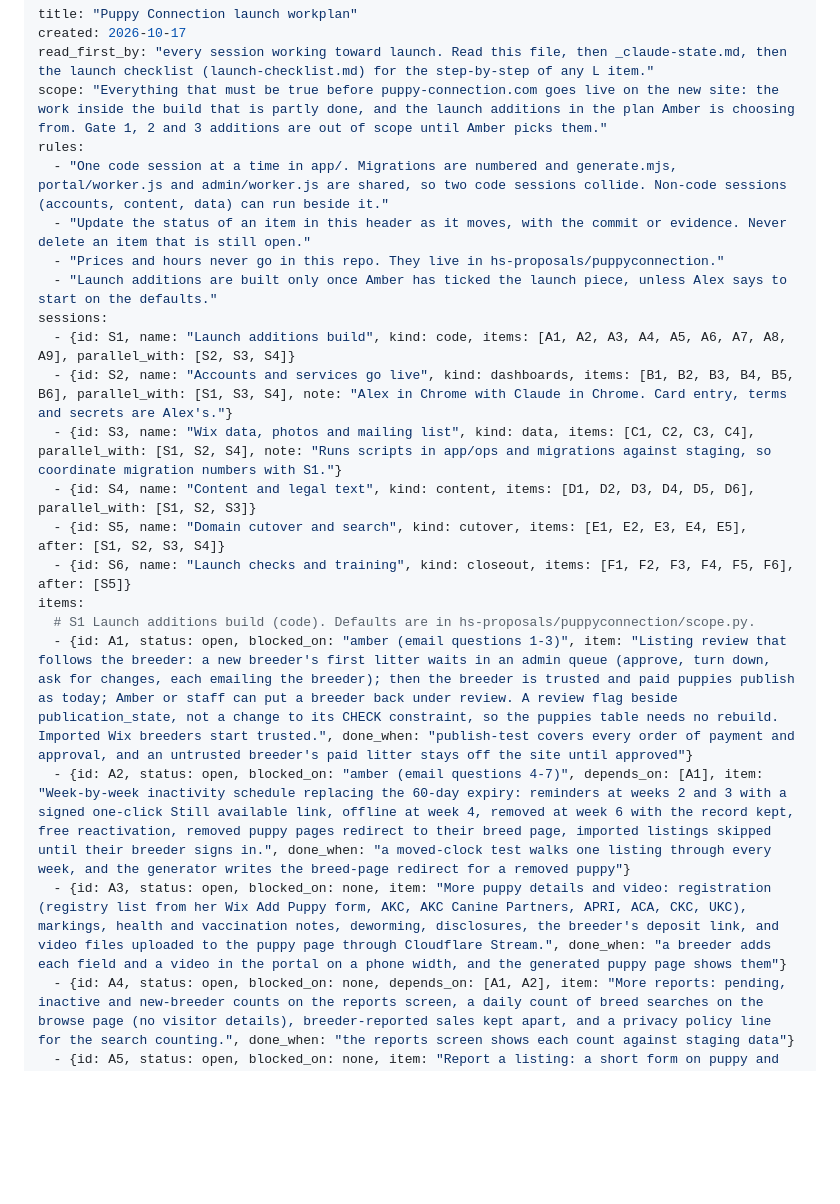
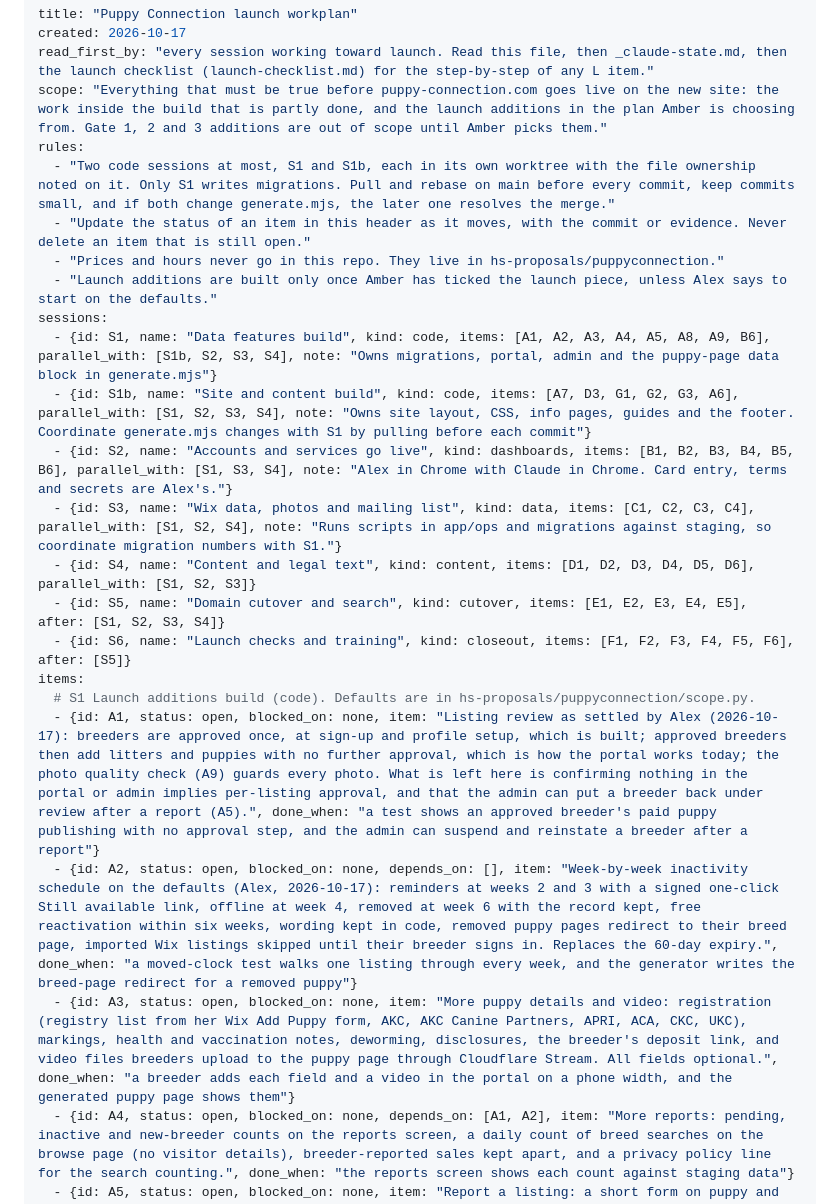
Before and after one commit to alexharper24/puppyconnection-website-repo, a Markdown page: app/docs/launch-workplan.md, the part around one of its changes. GitHub-like rendering; blank space fills up the shorter version.

```diff
--- a/app/docs/launch-workplan.md
+++ b/app/docs/launch-workplan.md
@@ -4,12 +4,13 @@ created: 2026-10-17
 read_first_by: "every session working toward launch. Read this file, then _claude-state.md, then the launch checklist (launch-checklist.md) for the step-by-step of any L item."
 scope: "Everything that must be true before puppy-connection.com goes live on the new site: the work inside the build that is partly done, and the launch additions in the plan Amber is choosing from. Gate 1, 2 and 3 additions are out of scope until Amber picks them."
 rules:
-  - "One code session at a time in app/. Migrations are numbered and generate.mjs, portal/worker.js and admin/worker.js are shared, so two code sessions collide. Non-code sessions (accounts, content, data) can run beside it."
+  - "Two code sessions at most, S1 and S1b, each in its own worktree with the file ownership noted on it. Only S1 writes migrations. Pull and rebase on main before every commit, keep commits small, and if both change generate.mjs, the later one resolves the merge."
   - "Update the status of an item in this header as it moves, with the commit or evidence. Never delete an item that is still open."
   - "Prices and hours never go in this repo. They live in hs-proposals/puppyconnection."
   - "Launch additions are built only once Amber has ticked the launch piece, unless Alex says to start on the defaults."
 sessions:
-  - {id: S1, name: "Launch additions build", kind: code, items: [A1, A2, A3, A4, A5, A6, A7, A8, A9], parallel_with: [S2, S3, S4]}
+  - {id: S1, name: "Data features build", kind: code, items: [A1, A2, A3, A4, A5, A8, A9, B6], parallel_with: [S1b, S2, S3, S4], note: "Owns migrations, portal, admin and the puppy-page data block in generate.mjs"}
+  - {id: S1b, name: "Site and content build", kind: code, items: [A7, D3, G1, G2, G3, A6], parallel_with: [S1, S2, S3, S4], note: "Owns site layout, CSS, info pages, guides and the footer. Coordinate generate.mjs changes with S1 by pulling before each commit"}
   - {id: S2, name: "Accounts and services go live", kind: dashboards, items: [B1, B2, B3, B4, B5, B6], parallel_with: [S1, S3, S4], note: "Alex in Chrome with Claude in Chrome. Card entry, terms and secrets are Alex's."}
   - {id: S3, name: "Wix data, photos and mailing list", kind: data, items: [C1, C2, C3, C4], parallel_with: [S1, S2, S4], note: "Runs scripts in app/ops and migrations against staging, so coordinate migration numbers with S1."}
   - {id: S4, name: "Content and legal text", kind: content, items: [D1, D2, D3, D4, D5, D6], parallel_with: [S1, S2, S3]}
@@ -17,9 +18,9 @@ sessions:
   - {id: S6, name: "Launch checks and training", kind: closeout, items: [F1, F2, F3, F4, F5, F6], after: [S5]}
 items:
   # S1 Launch additions build (code). Defaults are in hs-proposals/puppyconnection/scope.py.
-  - {id: A1, status: open, blocked_on: "amber (email questions 1-3)", item: "Listing review that follows the breeder: a new breeder's first litter waits in an admin queue (approve, turn down, ask for changes, each emailing the breeder); then the breeder is trusted and paid puppies publish as today; Amber or staff can put a breeder back under review. A review flag beside publication_state, not a change to its CHECK constraint, so the puppies table needs no rebuild. Imported Wix breeders start trusted.", done_when: "publish-test covers every order of payment and approval, and an untrusted breeder's paid litter stays off the site until approved"}
-  - {id: A2, status: open, blocked_on: "amber (email questions 4-7)", depends_on: [A1], item: "Week-by-week inactivity schedule replacing the 60-day expiry: reminders at weeks 2 and 3 with a signed one-click Still available link, offline at week 4, removed at week 6 with the record kept, free reactivation, removed puppy pages redirect to their breed page, imported listings skipped until their breeder signs in.", done_when: "a moved-clock test walks one listing through every week, and the generator writes the breed-page redirect for a removed puppy"}
-  - {id: A3, status: open, blocked_on: none, item: "More puppy details and video: registration (registry list from her Wix Add Puppy form, AKC, AKC Canine Partners, APRI, ACA, CKC, UKC), markings, health and vaccination notes, deworming, disclosures, the breeder's deposit link, and video files uploaded to the puppy page through Cloudflare Stream.", done_when: "a breeder adds each field and a video in the portal on a phone width, and the generated puppy page shows them"}
+  - {id: A1, status: open, blocked_on: none, item: "Listing review as settled by Alex (2026-10-17): breeders are approved once, at sign-up and profile setup, which is built; approved breeders then add litters and puppies with no further approval, which is how the portal works today; the photo quality check (A9) guards every photo. What is left here is confirming nothing in the portal or admin implies per-listing approval, and that the admin can put a breeder back under review after a report (A5).", done_when: "a test shows an approved breeder's paid puppy publishing with no approval step, and the admin can suspend and reinstate a breeder after a report"}
+  - {id: A2, status: open, blocked_on: none, depends_on: [], item: "Week-by-week inactivity schedule on the defaults (Alex, 2026-10-17): reminders at weeks 2 and 3 with a signed one-click Still available link, offline at week 4, removed at week 6 with the record kept, free reactivation within six weeks, wording kept in code, removed puppy pages redirect to their breed page, imported Wix listings skipped until their breeder signs in. Replaces the 60-day expiry.", done_when: "a moved-clock test walks one listing through every week, and the generator writes the breed-page redirect for a removed puppy"}
+  - {id: A3, status: open, blocked_on: none, item: "More puppy details and video: registration (registry list from her Wix Add Puppy form, AKC, AKC Canine Partners, APRI, ACA, CKC, UKC), markings, health and vaccination notes, deworming, disclosures, the breeder's deposit link, and video files breeders upload to the puppy page through Cloudflare Stream. All fields optional.", done_when: "a breeder adds each field and a video in the portal on a phone width, and the generated puppy page shows them"}
   - {id: A4, status: open, blocked_on: none, depends_on: [A1, A2], item: "More reports: pending, inactive and new-breeder counts on the reports screen, a daily count of breed searches on the browse page (no visitor details), breeder-reported sales kept apart, and a privacy policy line for the search counting.", done_when: "the reports screen shows each count against staging data"}
   - {id: A5, status: open, blocked_on: none, item: "Report a listing: a short form on puppy and breeder pages with Turnstile and the rate limiter, a reports table and admin list, and an email to Amber.", done_when: "a report from the site lands in the admin list and the email log"}
   - {id: A6, status: open, blocked_on: "amber (the statement wording, content ask)", item: "Seller statement on every puppy page, and a box the breeder ticks once with the listing terms acknowledging the breeder is the seller.", done_when: "the statement shows on generated puppy pages and the acknowledgment date is stored"}
```
Also changed, not shown: other parts of app/docs/launch-workplan.md (+11 -7 lines), app/docs/batch-2026-10-17-launch-prep.md (added, +15 -0 lines).
